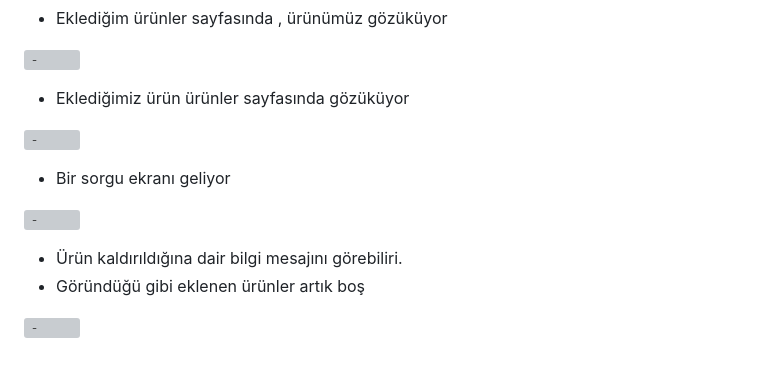
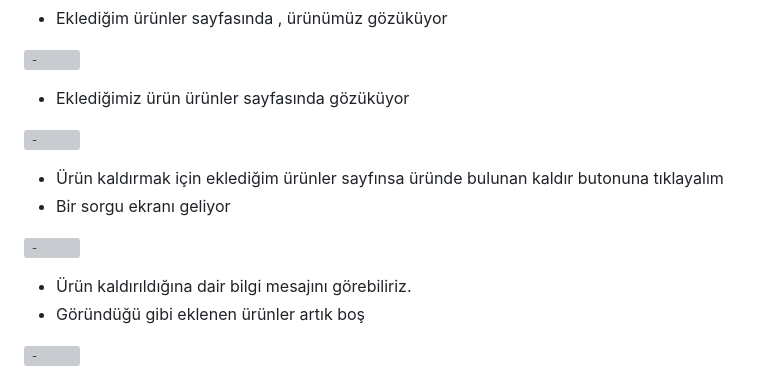
Before and after one commit to G-Guney/ipekyolu-e-commerce, a Markdown page: README.md, the part around the change. GitHub-like rendering; grey boxes are pictures that could not be loaded.

```diff
--- a/README.md
+++ b/README.md
@@ -126,11 +126,12 @@ Bu projede bir satıcılar ve müşteriler kullanıcı olarak kayıt olabilir, g
 
 ![-](tan%C4%B1t%C4%B1m/24.png)
 
++ Ürün kaldırmak için eklediğim ürünler sayfınsa üründe bulunan kaldır butonuna tıklayalım
 + Bir sorgu ekranı geliyor
 
 ![-](tan%C4%B1t%C4%B1m/25.png)
 
-+ Ürün kaldırıldığına dair bilgi mesajını görebiliri.
++ Ürün kaldırıldığına dair bilgi mesajını görebiliriz.
 + Göründüğü gibi eklenen ürünler artık boş
 
 ![-](tan%C4%B1t%C4%B1m/26.png)
```
